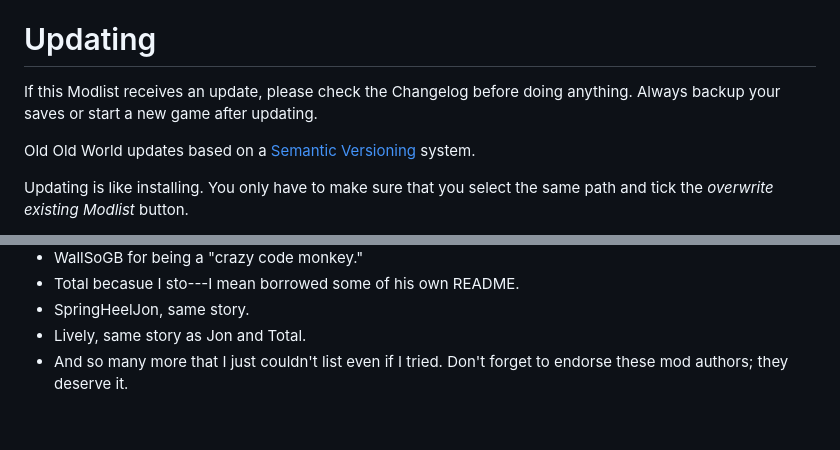
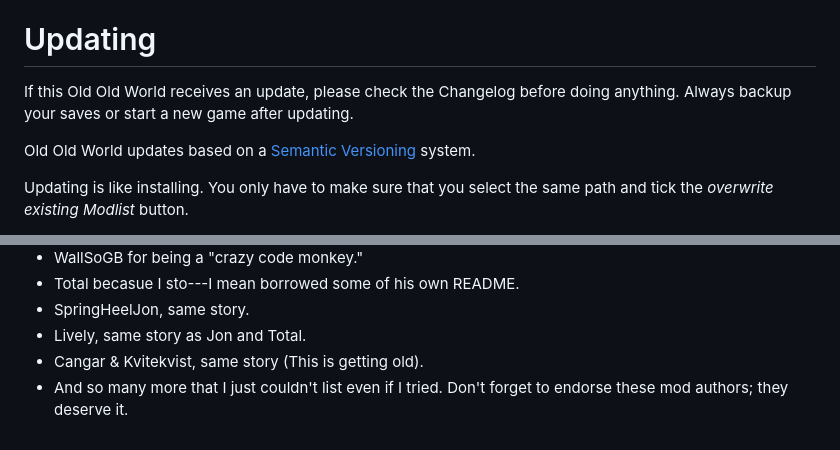
Before and after one commit to StrawChannel95/apocalyptic-wonderland.github.io, a Markdown page: README.md, 2 parts joined by grey strips. Drawn GitHub-style.

```diff
--- a/README.md
+++ b/README.md
@@ -255,7 +255,7 @@ Here is the [link](https://discord.gg/ez3dsBub8Q) (there is also one in [The Why
 
 # Updating
 
-If this Modlist receives an update, please check the Changelog before doing anything. Always backup your saves or start a new game after updating.
+If this Old Old World receives an update, please check the Changelog before doing anything. Always backup your saves or start a new game after updating.
 
 Old Old World updates based on a [Semantic Versioning](https://en.wikipedia.org/wiki/Software_versioning) system.
 
@@ -292,4 +292,5 @@ If you wish for Wabbajack to ignore any additional mods you've installed, rename
 - Total becasue I sto---I mean borrowed some of his own README.
 - SpringHeelJon, same story.
 - Lively, same story as Jon and Total.
+- Cangar & Kvitekvist, same story (This is getting old).
 - And so many more that I just couldn't list even if I tried. Don't forget to endorse these mod authors; they deserve it.
```
